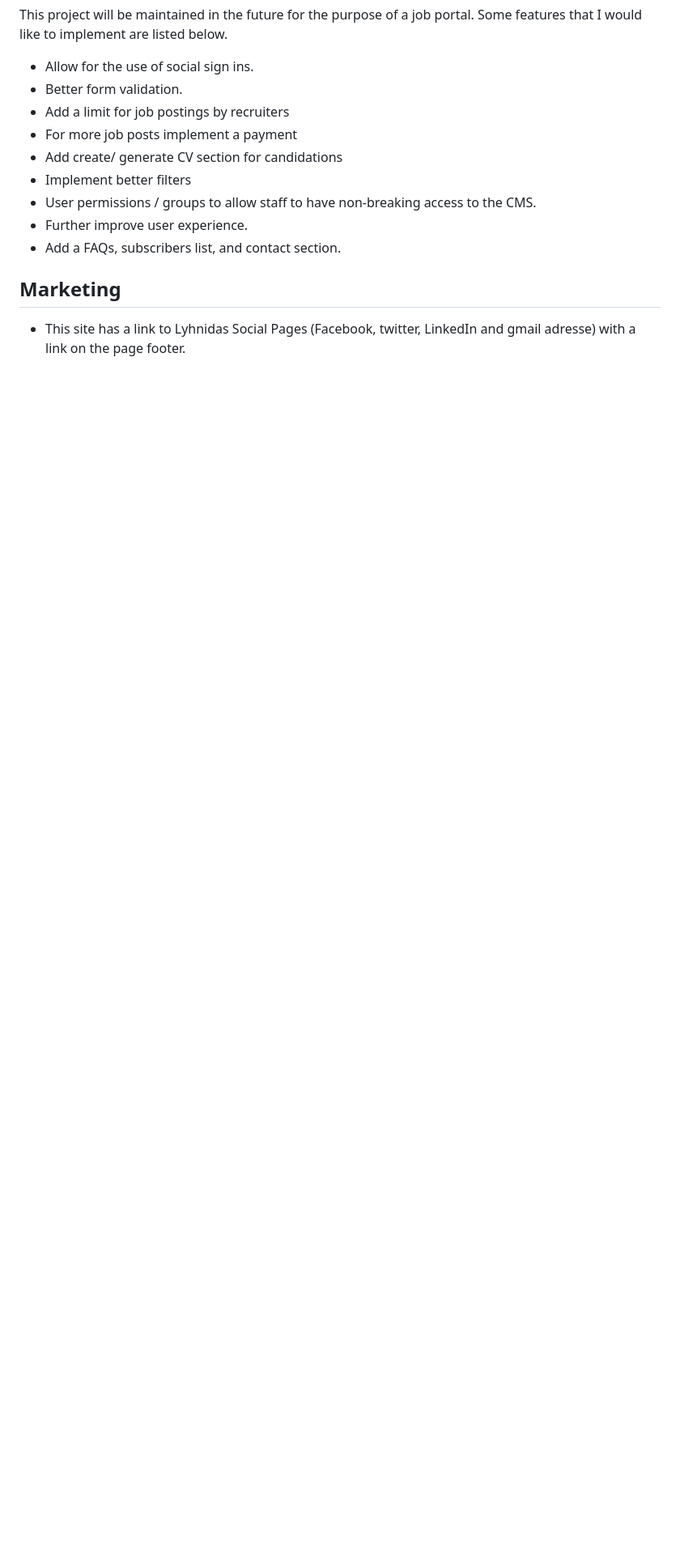
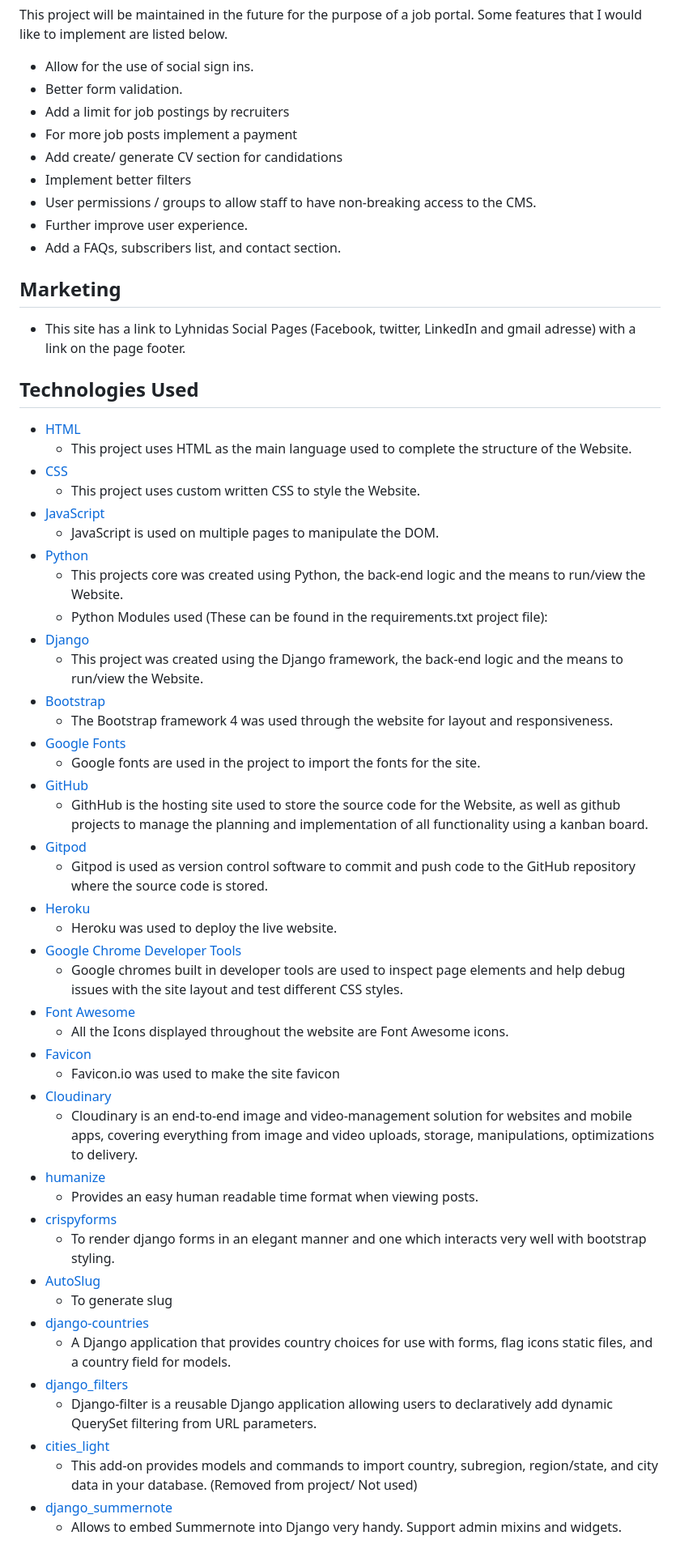
Before and after one commit to Xh3ni/LyhnidasYourJobCoach, a Markdown page: README.md, the part around the change. Shown at 81% size. Rendered like a GitHub page; blank space fills up the shorter version.

Commit message:
Add used technologies on README.md file

```diff
--- a/README.md
+++ b/README.md
@@ -388,3 +388,50 @@ Some features that I would like to implement are listed below.
 ## Marketing <a name="marketing"></a>
 
 + This site has a link to Lyhnidas Social Pages (Facebook, twitter, LinkedIn and gmail adresse) with a link on the page footer.
+
+## Technologies Used <a name="tech"></a>
+
+* [HTML](https://en.wikipedia.org/wiki/HTML)
+	* This project uses HTML as the main language used to complete the structure of the Website.
+* [CSS](https://en.wikipedia.org/wiki/CSS)
+	* This project uses custom written CSS to style the Website.
+* [JavaScript](https://en.wikipedia.org/wiki/JavaScript)
+    * JavaScript is used on multiple pages to manipulate the DOM.
+* [Python](https://www.python.org/)
+    * This projects core was created using Python, the back-end logic and the means to run/view the Website.
+    * Python Modules used (These can be found in the requirements.txt project file):
+* [Django](https://en.wikipedia.org/wiki/Django_(web_framework))
+    * This project was created using the Django framework, the back-end logic and the means to run/view the Website.
+* [Bootstrap](https://getbootstrap.com/)
+    * The Bootstrap framework 4 was used through the website for layout and responsiveness.
+* [Google Fonts](https://fonts.google.com/)
+	* Google fonts are used in the project to import the fonts for the site.
+* [GitHub](https://github.com/)
+	* GithHub is the hosting site used to store the source code for the Website, as well as github projects to manage the planning and implementation of all functionality using a kanban board.
+* [Gitpod](https://gitpod.io/)
+	* Gitpod is used as version control software to commit and push code to the GitHub repository where the source code is stored.
+* [Heroku](https://dashboard.heroku.com/apps)
+    * Heroku was used to deploy the live website.
+* [Google Chrome Developer Tools](https://developers.google.com/web/tools/chrome-devtools)
+	* Google chromes built in developer tools are used to inspect page elements and help debug issues with the site layout and test different CSS styles.
+* [Font Awesome](https://fontawesome.com/)
+    * All the Icons displayed throughout the website are Font Awesome icons.
+* [Favicon](https://favicon.io/)
+    * Favicon.io was used to make the site favicon
+* [Cloudinary](https://cloudinary.com/)
+    * Cloudinary is an end-to-end image and video-management solution for websites and mobile apps, covering everything from image and video uploads, storage, manipulations, optimizations to delivery.
+* [humanize](https://github.com/Humanizr/Humanizer)
+    * Provides an easy human readable time format when viewing posts.
+* [crispyforms](https://django-crispy-forms.readthedocs.io/en/latest/#)
+    * To render django forms in an elegant manner and one which interacts very well with bootstrap styling.
+* [AutoSlug](https://django-autoslug.readthedocs.io/en/latest/)
+    * To generate slug
+* [django-countries](https://pypi.org/project/django-countries/)
+    * A Django application that provides country choices for use with forms, flag icons static files, and a country field for models.
+* [django_filters](https://pypi.org/project/django-filter/)
+    * Django-filter is a reusable Django application allowing users to declaratively add dynamic QuerySet filtering from URL parameters.
+* [cities_light](https://pypi.org/project/django-cities-light/)
+    * This add-on provides models and commands to import country, subregion, region/state, and city data in your database.
+    (Removed from project/ Not used)
+* [django_summernote](https://pypi.org/project/django-summernote/)
+    * Allows to embed Summernote into Django very handy. Support admin mixins and widgets.
```
